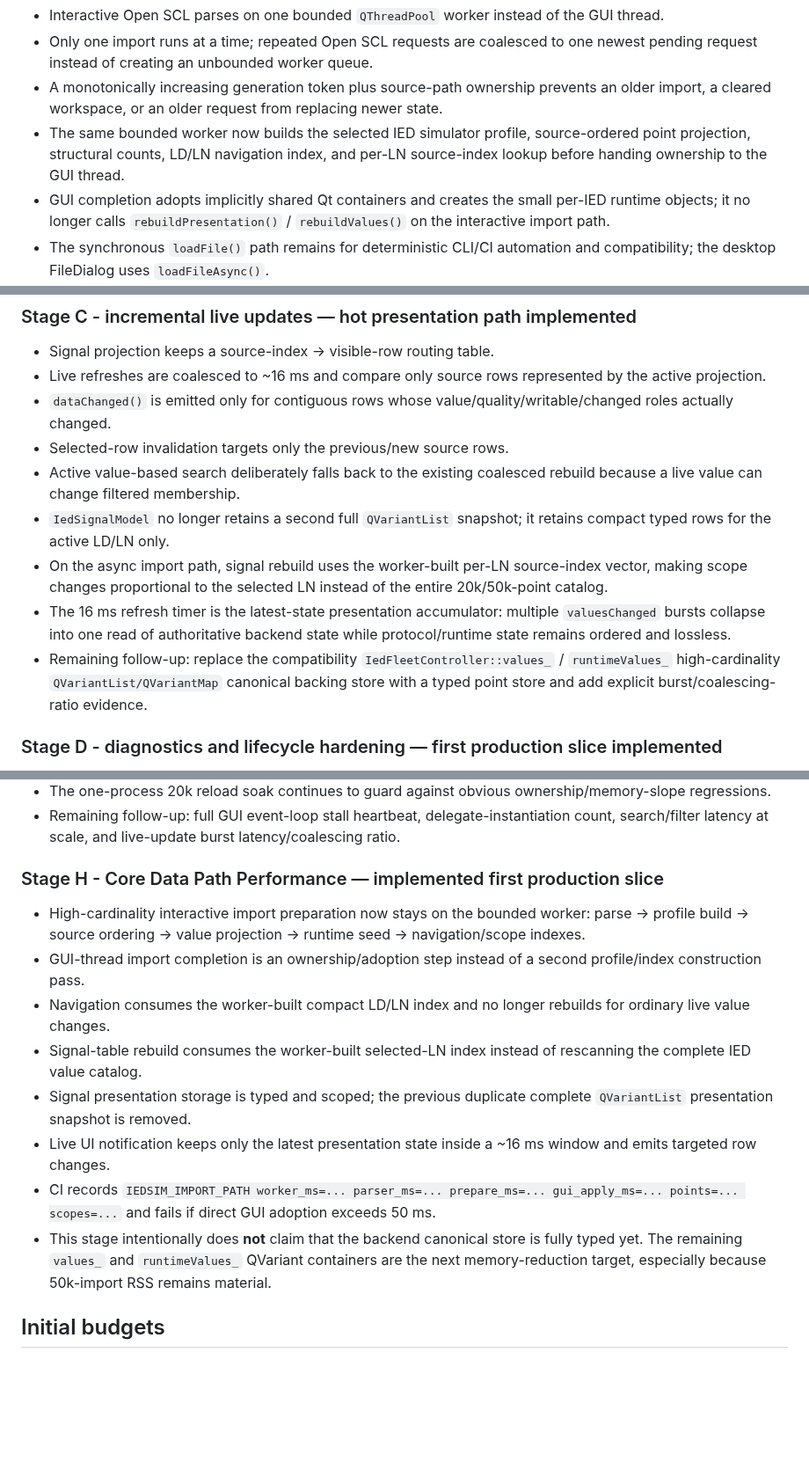
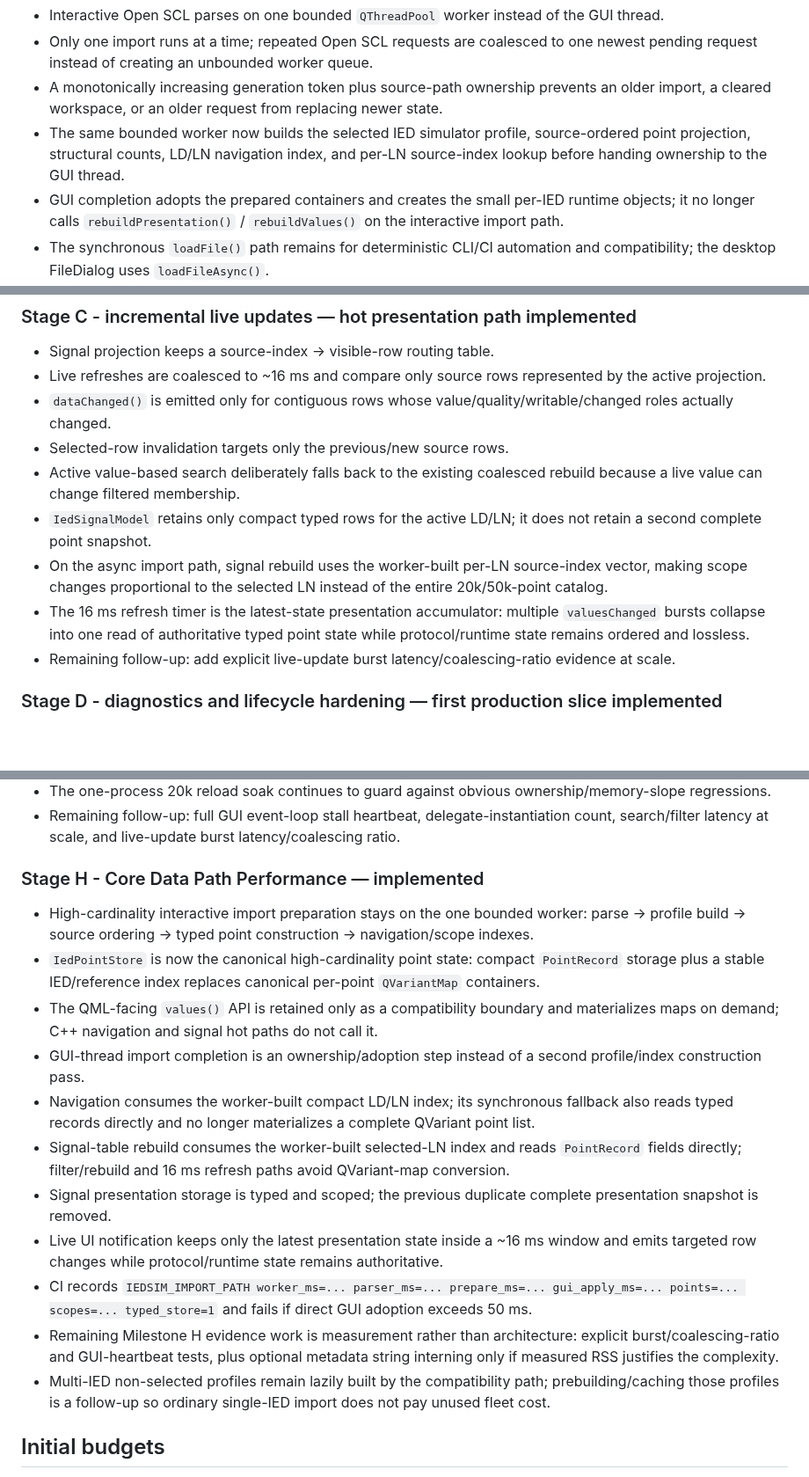
Before and after one commit to masarray/arstack61850, a Markdown page: apps/ied_simulator/UX_PERFORMANCE_PLAN.md, 3 parts joined by grey strips. Shown at 88% size. Rendered like a GitHub page; blank space fills up the shorter version.

Commit message:
docs(ied-sim): record typed Milestone H data path

```diff
--- a/apps/ied_simulator/UX_PERFORMANCE_PLAN.md
+++ b/apps/ied_simulator/UX_PERFORMANCE_PLAN.md
@@ -30,7 +30,7 @@ This plan applies the repository `AGENTS.md` production contract to the desktop
 - Only one import runs at a time; repeated Open SCL requests are coalesced to one newest pending request instead of creating an unbounded worker queue.
 - A monotonically increasing generation token plus source-path ownership prevents an older import, a cleared workspace, or an older request from replacing newer state.
 - The same bounded worker now builds the selected IED simulator profile, source-ordered point projection, structural counts, LD/LN navigation index, and per-LN source-index lookup before handing ownership to the GUI thread.
-- GUI completion adopts implicitly shared Qt containers and creates the small per-IED runtime objects; it no longer calls `rebuildPresentation()` / `rebuildValues()` on the interactive import path.
+- GUI completion adopts the prepared containers and creates the small per-IED runtime objects; it no longer calls `rebuildPresentation()` / `rebuildValues()` on the interactive import path.
 - The synchronous `loadFile()` path remains for deterministic CLI/CI automation and compatibility; the desktop FileDialog uses `loadFileAsync()`.
 - Import while a simulator endpoint is active is rejected instead of blocking the GUI on process shutdown.
 - Remaining follow-up: cache/prebuild profiles for non-selected IEDs and remove legacy synchronous/start-path profile rebuilding where compatibility permits.
@@ -42,10 +42,10 @@ This plan applies the repository `AGENTS.md` production contract to the desktop
 - `dataChanged()` is emitted only for contiguous rows whose value/quality/writable/changed roles actually changed.
 - Selected-row invalidation targets only the previous/new source rows.
 - Active value-based search deliberately falls back to the existing coalesced rebuild because a live value can change filtered membership.
-- `IedSignalModel` no longer retains a second full `QVariantList` snapshot; it retains compact typed rows for the active LD/LN only.
+- `IedSignalModel` retains only compact typed rows for the active LD/LN; it does not retain a second complete point snapshot.
 - On the async import path, signal rebuild uses the worker-built per-LN source-index vector, making scope changes proportional to the selected LN instead of the entire 20k/50k-point catalog.
-- The 16 ms refresh timer is the latest-state presentation accumulator: multiple `valuesChanged` bursts collapse into one read of authoritative backend state while protocol/runtime state remains ordered and lossless.
-- Remaining follow-up: replace the compatibility `IedFleetController::values_` / `runtimeValues_` high-cardinality `QVariantList/QVariantMap` canonical backing store with a typed point store and add explicit burst/coalescing-ratio evidence.
+- The 16 ms refresh timer is the latest-state presentation accumulator: multiple `valuesChanged` bursts collapse into one read of authoritative typed point state while protocol/runtime state remains ordered and lossless.
+- Remaining follow-up: add explicit live-update burst latency/coalescing-ratio evidence at scale.
 
 ### Stage D - diagnostics and lifecycle hardening — first production slice implemented
 
@@ -64,16 +64,19 @@ This plan applies the repository `AGENTS.md` production contract to the desktop
 - The one-process 20k reload soak continues to guard against obvious ownership/memory-slope regressions.
 - Remaining follow-up: full GUI event-loop stall heartbeat, delegate-instantiation count, search/filter latency at scale, and live-update burst latency/coalescing ratio.
 
-### Stage H - Core Data Path Performance — implemented first production slice
+### Stage H - Core Data Path Performance — implemented
 
-- High-cardinality interactive import preparation now stays on the bounded worker: parse -> profile build -> source ordering -> value projection -> runtime seed -> navigation/scope indexes.
+- High-cardinality interactive import preparation stays on the one bounded worker: parse -> profile build -> source ordering -> typed point construction -> navigation/scope indexes.
+- `IedPointStore` is now the canonical high-cardinality point state: compact `PointRecord` storage plus a stable IED/reference index replaces canonical per-point `QVariantMap` containers.
+- The QML-facing `values()` API is retained only as a compatibility boundary and materializes maps on demand; C++ navigation and signal hot paths do not call it.
 - GUI-thread import completion is an ownership/adoption step instead of a second profile/index construction pass.
-- Navigation consumes the worker-built compact LD/LN index and no longer rebuilds for ordinary live value changes.
-- Signal-table rebuild consumes the worker-built selected-LN index instead of rescanning the complete IED value catalog.
-- Signal presentation storage is typed and scoped; the previous duplicate complete `QVariantList` presentation snapshot is removed.
-- Live UI notification keeps only the latest presentation state inside a ~16 ms window and emits targeted row changes.
-- CI records `IEDSIM_IMPORT_PATH worker_ms=... parser_ms=... prepare_ms=... gui_apply_ms=... points=... scopes=...` and fails if direct GUI adoption exceeds 50 ms.
-- This stage intentionally does **not** claim that the backend canonical store is fully typed yet. The remaining `values_` and `runtimeValues_` QVariant containers are the next memory-reduction target, especially because 50k-import RSS remains material.
+- Navigation consumes the worker-built compact LD/LN index; its synchronous fallback also reads typed records directly and no longer materializes a complete QVariant point list.
+- Signal-table rebuild consumes the worker-built selected-LN index and reads `PointRecord` fields directly; filter/rebuild and 16 ms refresh paths avoid QVariant-map conversion.
+- Signal presentation storage is typed and scoped; the previous duplicate complete presentation snapshot is removed.
+- Live UI notification keeps only the latest presentation state inside a ~16 ms window and emits targeted row changes while protocol/runtime state remains authoritative.
+- CI records `IEDSIM_IMPORT_PATH worker_ms=... parser_ms=... prepare_ms=... gui_apply_ms=... points=... scopes=... typed_store=1` and fails if direct GUI adoption exceeds 50 ms.
+- Remaining Milestone H evidence work is measurement rather than architecture: explicit burst/coalescing-ratio and GUI-heartbeat tests, plus optional metadata string interning only if measured RSS justifies the complexity.
+- Multi-IED non-selected profiles remain lazily built by the compatibility path; prebuilding/caching those profiles is a follow-up so ordinary single-IED import does not pay unused fleet cost.
 
 ## Initial budgets
 
```
